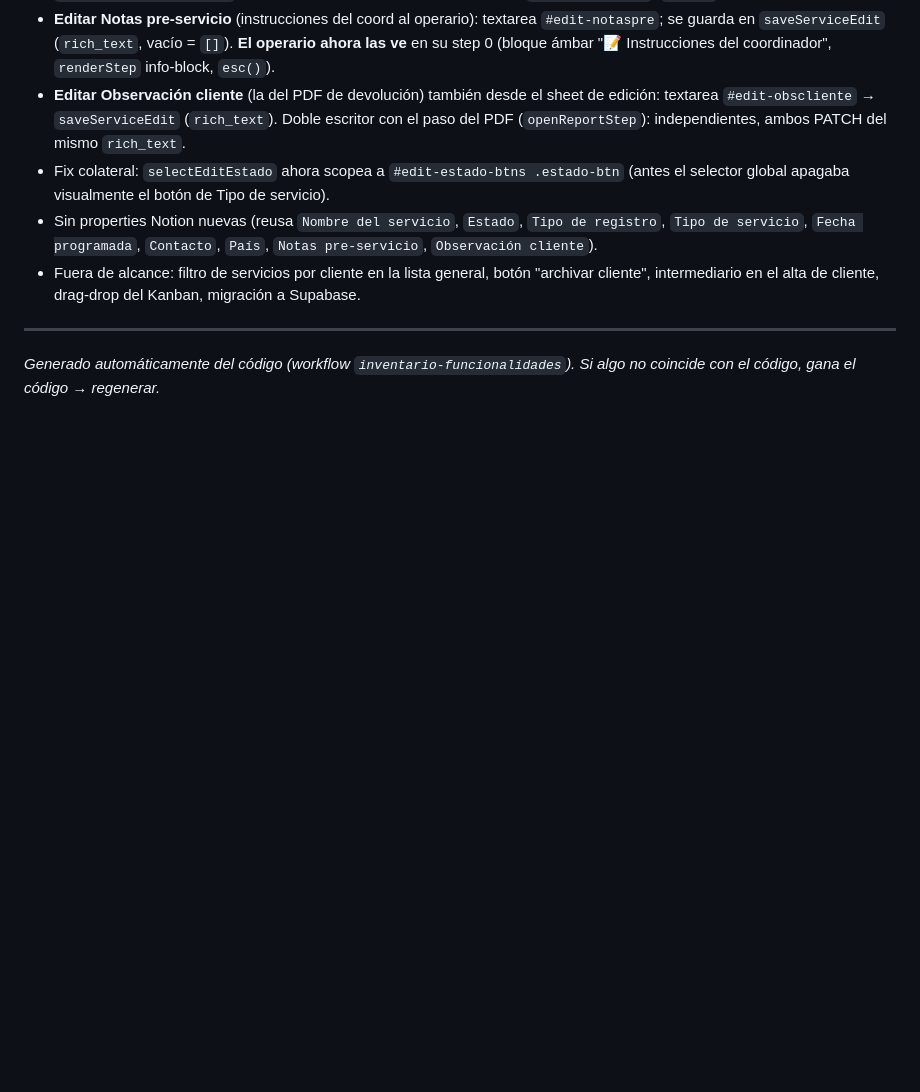
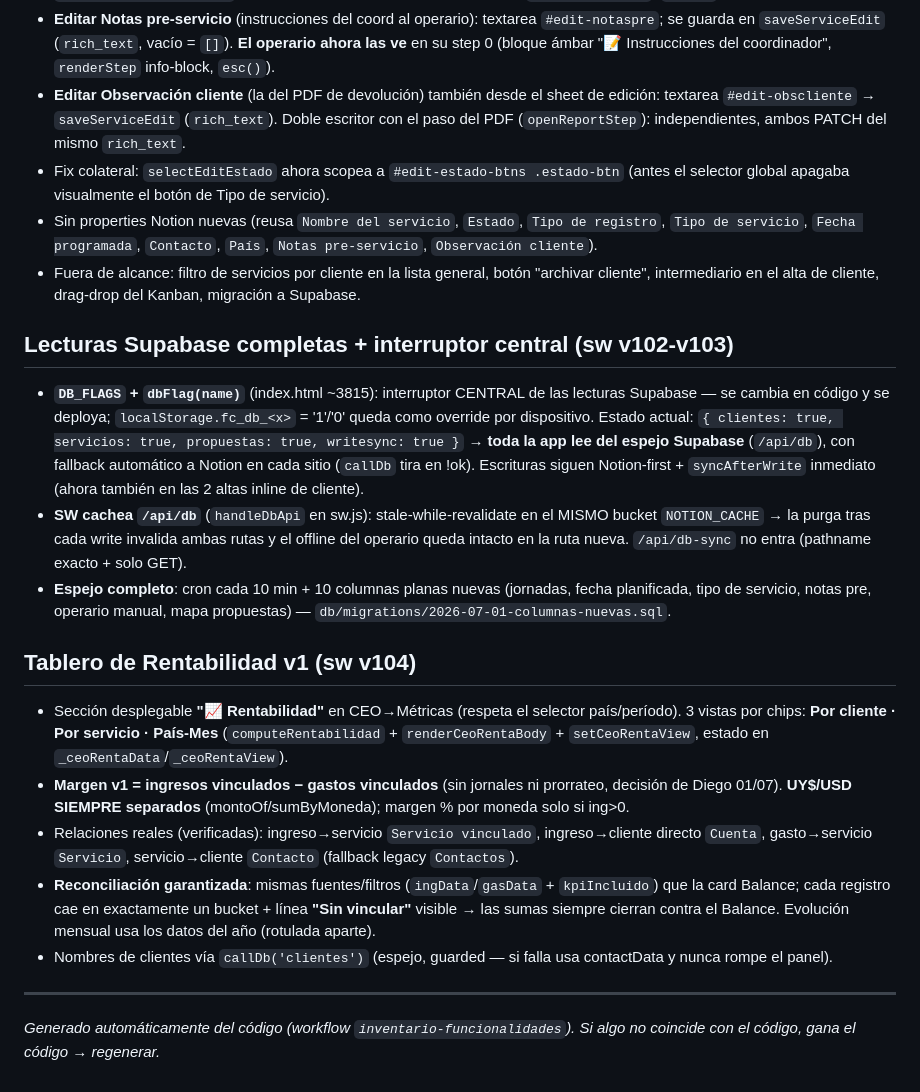
Before and after one commit to flycleanuy-dev/flyclean-app, a Markdown page: docs/FUNCIONALIDADES.md, the part around the change. Rendered like a GitHub page; blank space fills up the shorter version.

Commit message:
docs: lecturas Supabase (v102-v103) + tablero Rentabilidad (v104) en FUNCIONALIDADES
Co-Authored-By: Claude Fable 5 <noreply@anthropic.com>

```diff
--- a/docs/FUNCIONALIDADES.md
+++ b/docs/FUNCIONALIDADES.md
@@ -564,5 +564,19 @@ Objetivo: el coordinador hace TODO desde la app (Notion queda de respaldo). Tapa
 - Sin properties Notion nuevas (reusa `Nombre del servicio`, `Estado`, `Tipo de registro`, `Tipo de servicio`, `Fecha programada`, `Contacto`, `País`, `Notas pre-servicio`, `Observación cliente`).
 - Fuera de alcance: filtro de servicios por cliente en la lista general, botón "archivar cliente", intermediario en el alta de cliente, drag-drop del Kanban, migración a Supabase.
 
+## Lecturas Supabase completas + interruptor central (sw v102-v103)
+
+- **`DB_FLAGS` + `dbFlag(name)`** (index.html ~3815): interruptor CENTRAL de las lecturas Supabase — se cambia en código y se deploya; `localStorage.fc_db_<x>` = '1'/'0' queda como override por dispositivo. Estado actual: `{ clientes: true, servicios: true, propuestas: true, writesync: true }` → **toda la app lee del espejo Supabase** (`/api/db`), con fallback automático a Notion en cada sitio (`callDb` tira en !ok). Escrituras siguen Notion-first + `syncAfterWrite` inmediato (ahora también en las 2 altas inline de cliente).
+- **SW cachea `/api/db`** (`handleDbApi` en sw.js): stale-while-revalidate en el MISMO bucket `NOTION_CACHE` → la purga tras cada write invalida ambas rutas y el offline del operario queda intacto en la ruta nueva. `/api/db-sync` no entra (pathname exacto + solo GET).
+- **Espejo completo**: cron cada 10 min + 10 columnas planas nuevas (jornadas, fecha planificada, tipo de servicio, notas pre, operario manual, mapa propuestas) — `db/migrations/2026-07-01-columnas-nuevas.sql`.
+
+## Tablero de Rentabilidad v1 (sw v104)
+
+- Sección desplegable **"📈 Rentabilidad"** en CEO→Métricas (respeta el selector país/período). 3 vistas por chips: **Por cliente · Por servicio · País-Mes** (`computeRentabilidad` + `renderCeoRentaBody` + `setCeoRentaView`, estado en `_ceoRentaData`/`_ceoRentaView`).
+- **Margen v1 = ingresos vinculados − gastos vinculados** (sin jornales ni prorrateo, decisión de Diego 01/07). **UY$/USD SIEMPRE separados** (montoOf/sumByMoneda); margen % por moneda solo si ing>0.
+- Relaciones reales (verificadas): ingreso→servicio `Servicio vinculado`, ingreso→cliente directo `Cuenta`, gasto→servicio `Servicio`, servicio→cliente `Contacto` (fallback legacy `Contactos`).
+- **Reconciliación garantizada**: mismas fuentes/filtros (`ingData`/`gasData` + `kpiIncluido`) que la card Balance; cada registro cae en exactamente un bucket + línea **"Sin vincular"** visible → las sumas siempre cierran contra el Balance. Evolución mensual usa los datos del año (rotulada aparte).
+- Nombres de clientes vía `callDb('clientes')` (espejo, guarded — si falla usa contactData y nunca rompe el panel).
+
 ---
 _Generado automáticamente del código (workflow `inventario-funcionalidades`). Si algo no coincide con el código, gana el código → regenerar._
```
